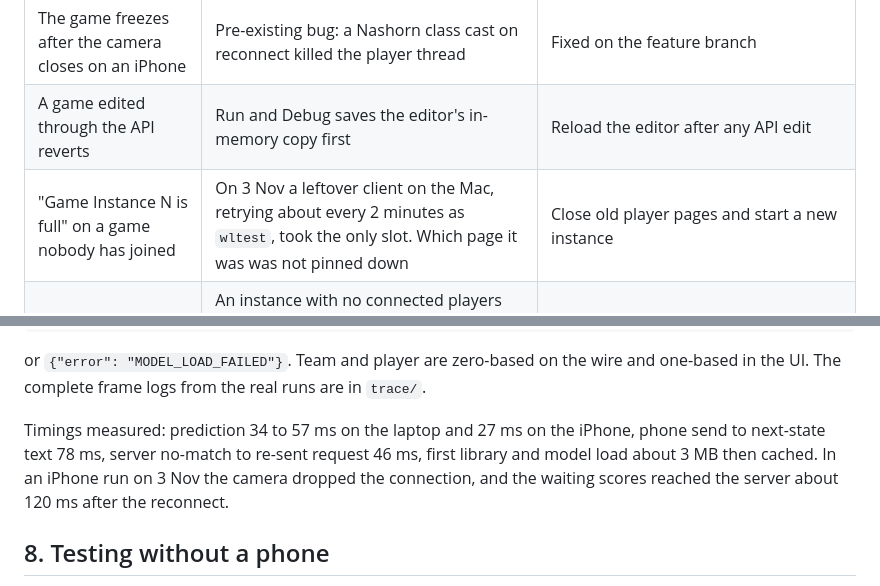
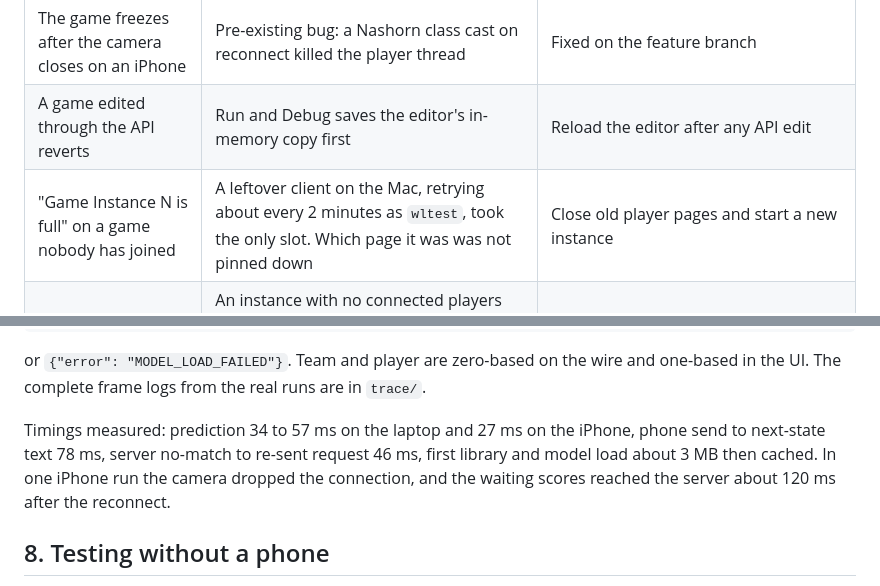
Before and after one commit to wearable-learning-cloud-platform/wlcp-ui, a Markdown page: technical.md, 2 parts joined by grey strips. Drawn GitHub-style.

```diff
--- a/technical.md
+++ b/technical.md
@@ -141,7 +141,7 @@ To play from a phone: phone and Mac on the same Wi-Fi, open `http://<Mac IP>:805
 | The phone shows HTTP 500 popups on every screen | Pre-existing bug: guest players logged metrics with id 0 | Fixed on the feature branch |
 | The game freezes after the camera closes on an iPhone | Pre-existing bug: a Nashorn class cast on reconnect killed the player thread | Fixed on the feature branch |
 | A game edited through the API reverts | Run and Debug saves the editor's in-memory copy first | Reload the editor after any API edit |
-| "Game Instance N is full" on a game nobody has joined | On 3 Nov a leftover client on the Mac, retrying about every 2 minutes as `wltest`, took the only slot. Which page it was was not pinned down | Close old player pages and start a new instance |
+| "Game Instance N is full" on a game nobody has joined | A leftover client on the Mac, retrying about every 2 minutes as `wltest`, took the only slot. Which page it was was not pinned down | Close old player pages and start a new instance |
 | A PIN looks free but the game does not run | An instance with no connected players stops at its next 5-minute timer tick, but it stays in the game server's in-memory list, so `playersAvaliable` still answers for it. Pre-existing | Start a new instance and join within 5 minutes |
 | A debug player stays on "Reconnecting" | `GameInstanceService.userConnect` only runs the reconnect path when the instance is not a debug instance. Pre-existing | Test reconnects in a normal game with a PIN |
 
@@ -224,7 +224,7 @@ Phone to server, destination `/app/gameInstance/{id}/photoCheck/{user}/{team}/{p
 
 or `{"error": "MODEL_LOAD_FAILED"}`. Team and player are zero-based on the wire and one-based in the UI. The complete frame logs from the real runs are in `trace/`.
 
-Timings measured: prediction 34 to 57 ms on the laptop and 27 ms on the iPhone, phone send to next-state text 78 ms, server no-match to re-sent request 46 ms, first library and model load about 3 MB then cached. In an iPhone run on 3 Nov the camera dropped the connection, and the waiting scores reached the server about 120 ms after the reconnect.
+Timings measured: prediction 34 to 57 ms on the laptop and 27 ms on the iPhone, phone send to next-state text 78 ms, server no-match to re-sent request 46 ms, first library and model load about 3 MB then cached. In one iPhone run the camera dropped the connection, and the waiting scores reached the server about 120 ms after the reconnect.
 
 ## 8. Testing without a phone
 
```
Also changed, not shown: other parts of technical.md (+5 -5 lines).
